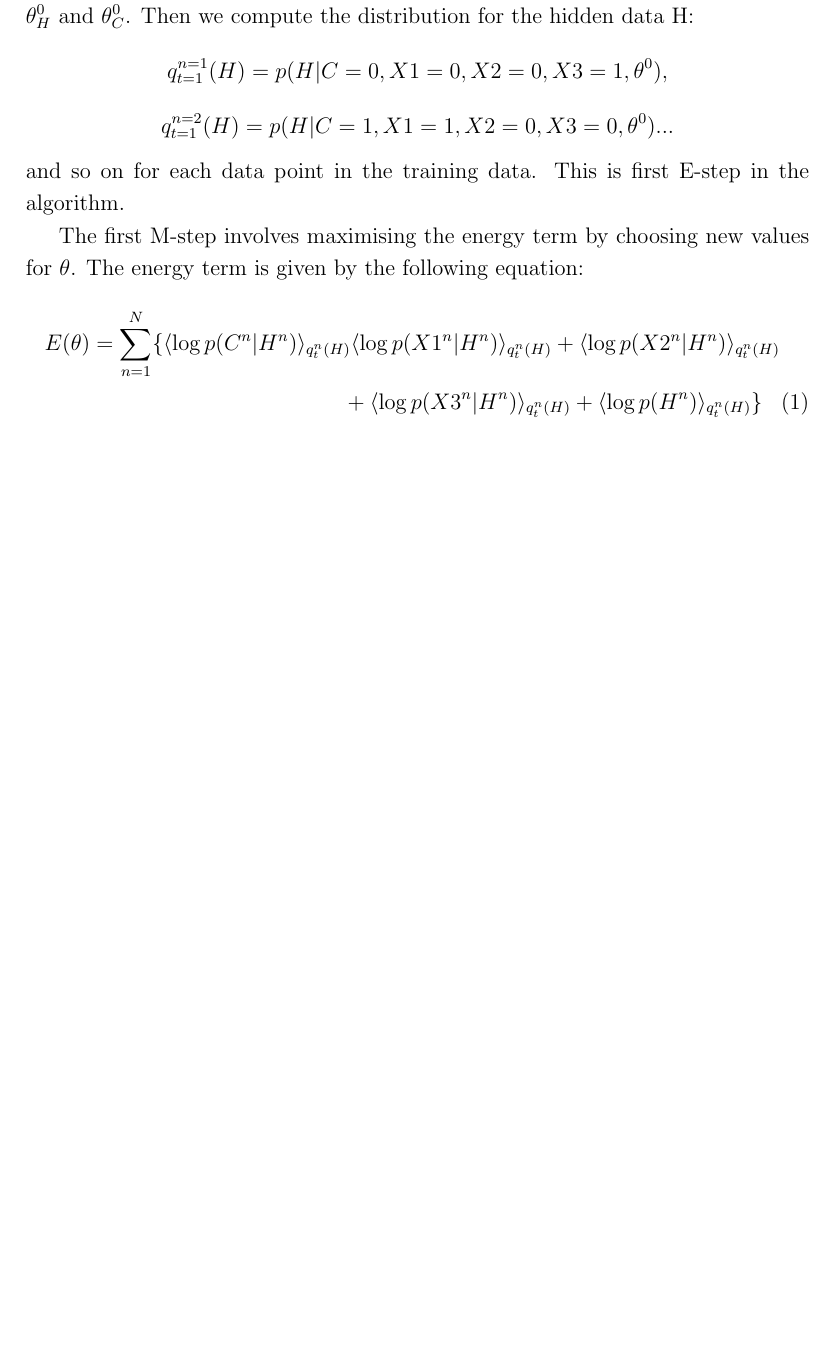
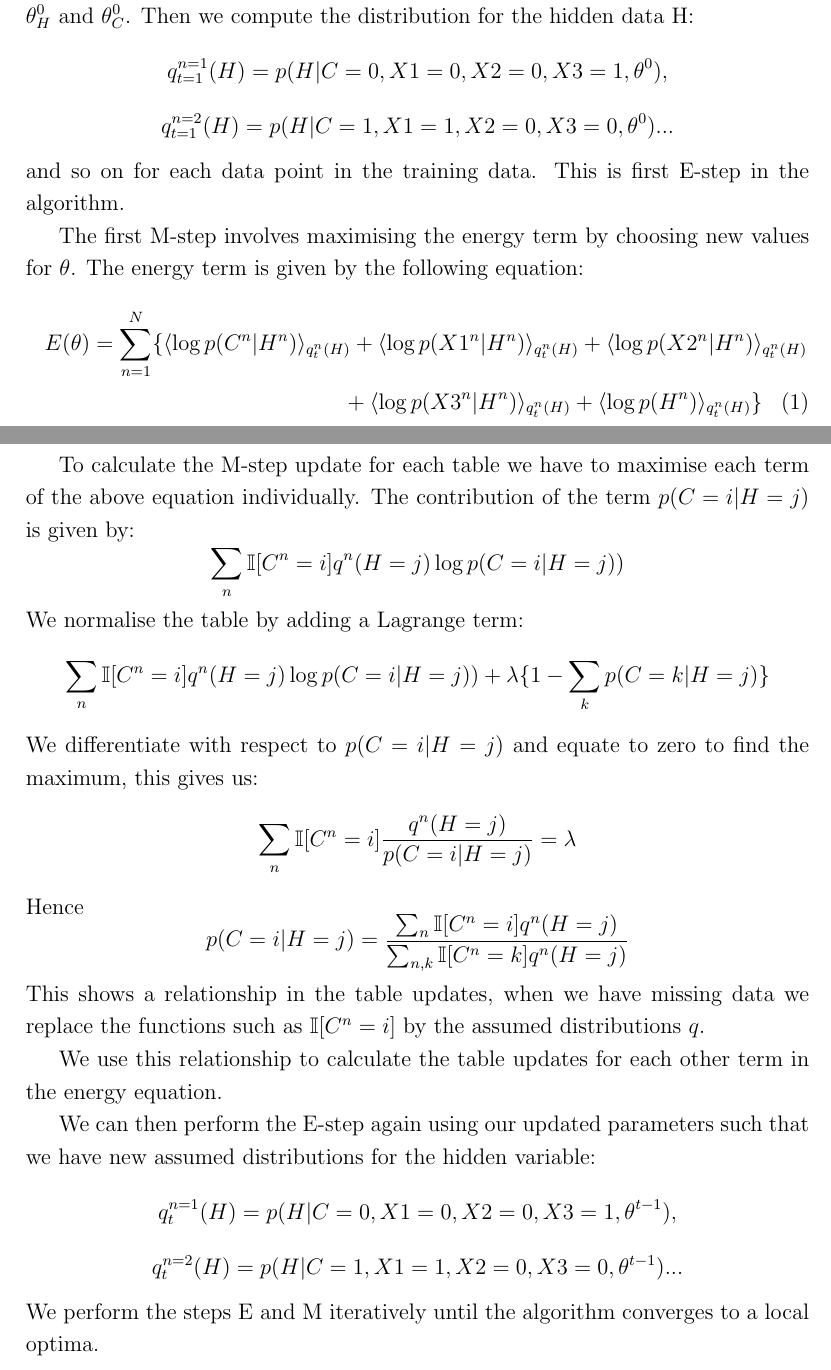
Before and after one commit to MikeSilverstone/mlap_open, a LaTeX document (report/draft_report/draft_report.tex): part of page 3 of 3 before the commit and two parts of pages 3 and 4 of 4 after it, the two joined at a grey line, cut so that both start at the same text, the shorter picture padded with empty space. Compiled offline with pdfLaTeX.

Commit message:
Complete section 1.2.3 of report.

```diff
--- a/report/draft_report/draft_report.tex
+++ b/report/draft_report/draft_report.tex
@@ -27,6 +27,7 @@
 \usepackage{wrapfig} % Allows in-line images such as the example fish picture
 
 \usepackage{amsmath}
+\usepackage{amssymb}
 
 \usepackage{float}
 \restylefloat{table}
@@ -106,11 +107,42 @@ The first M-step involves maximising the energy term by choosing new values for
 \begin{multline}
 E(\theta) = \displaystyle\sum_{n=1}^{N}
 \{
-\langle\log p(C^n|H^n) \rangle_{q_t^n(H)}
+\langle\log p(C^n|H^n) \rangle_{q_t^n(H)} +
 \langle\log p(X1^n|H^n) \rangle_{q_t^n(H)} +
 \langle\log p(X2^n|H^n) \rangle_{q_t^n(H)} \\ +
 \langle\log p(X3^n|H^n) \rangle_{q_t^n(H)} +
 \langle\log p(H^n) \rangle_{q_t^n(H)}
 \}
 \end{multline}
+
+To calculate the M-step update for each table we have to maximise each term of the above equation individually. The contribution of the term $p(C=i|H=j)$ is given by:
+$$
+\displaystyle\sum_{n}\mathbb{I}[C^n=i]q^n(H=j) \log p(C=i|H=j))
+$$
+We normalise the table by adding a Lagrange term:
+$$
+\displaystyle\sum_{n}\mathbb{I}[C^n=i]q^n(H=j) \log p(C=i|H=j))
++ \lambda\{1-\sum_{k}p(C=k|H=j)\}
+$$
+We differentiate with respect to $p(C=i|H=j)$ and equate to zero to find the maximum, this gives us:
+$$
+\displaystyle\sum_{n}\mathbb{I}[C^n=i] \frac{q^n(H=j)}{p(C=i|H=j)} = \lambda
+$$
+Hence
+$$
+p(C=i|H=j)=
+\frac{\sum_{n}\mathbb{I}[C^n=i]q^n(H=j)}{\sum_{n,k}\mathbb{I}[C^n=k]q^n(H=j)}
+$$
+This shows a relationship in the table updates, when we have missing data we replace the functions such as $\mathbb{I}[C^n=i]$ by the assumed distributions $q$.
+
+We use this relationship to calculate the table updates for each other term in the energy equation.
+
+We can then perform the E-step again using our updated parameters such that we have new assumed distributions for the hidden variable:
+$$
+q_{t}^{n=1}(H)=p(H|C=0,X1=0,X2=0,X3=1,\theta^{t-1}),
+$$
+$$
+q_{t}^{n=2}(H)=p(H|C=1,X1=1,X2=0,X3=0,\theta^{t-1})...
+$$
+We perform the steps E and M iteratively until the algorithm converges to a local optima.
 \end{document}
```
Also changed, not shown: report/draft_report/draft_report.pdf, 2 other files.
